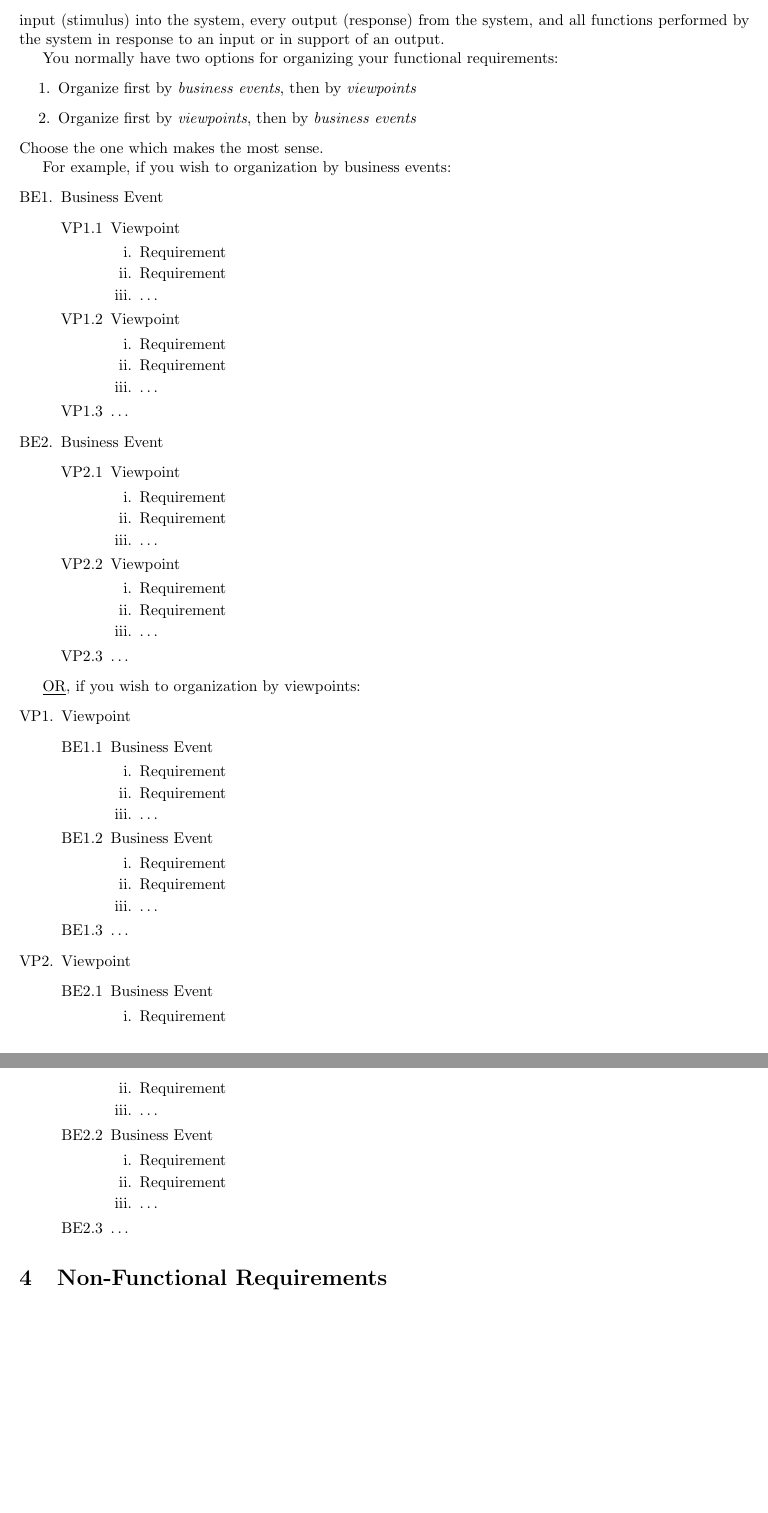
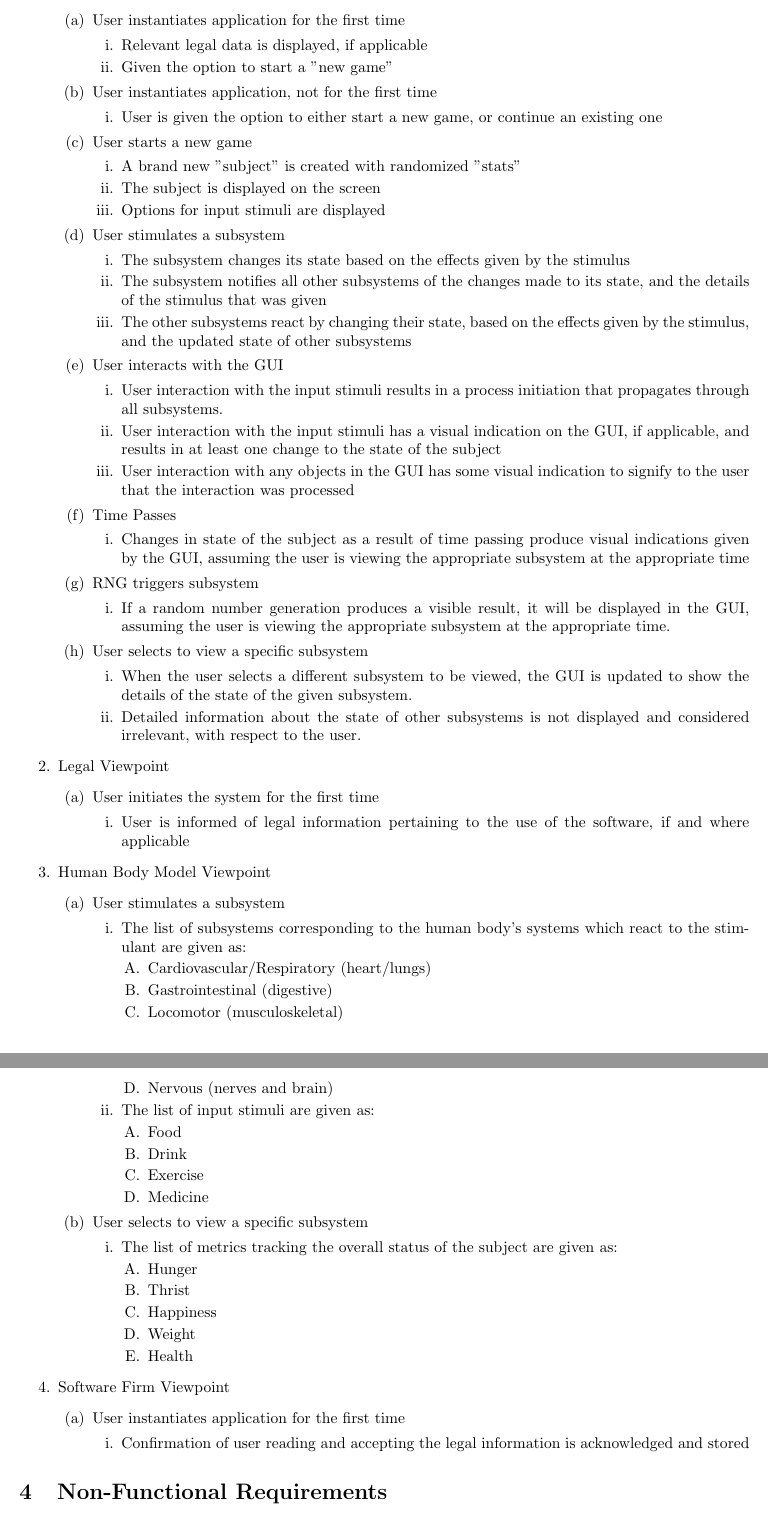
Before and after one commit to curiouskunal/FredPlusPlus, a LaTeX document (Deliverable1/SRS.tex): two parts of pages 3 and 4 of 7, joined at a grey line, cut at the place of the change, the shorter picture padded with empty space. Compiled offline with pdfLaTeX.

Commit message:
Added functional requirements

```diff
--- a/Deliverable1/SRS.tex
+++ b/Deliverable1/SRS.tex
@@ -168,86 +168,103 @@ requirements.
 % End Section
 
 \section{Functional Requirements}
-\label{sec:functional_requirements}
-% Begin Section
-This section of the SRS should contain all of the software requirements to a level of detail sufficient to enable designers to design a system to satisfy those requirements, and testers to test that the system satisfies those requirements. Throughout this section, every stated requirement should be externally perceivable by users, operators, or other external systems. These requirements should include at a minimum a description of every input (stimulus) into the system, every output (response) from the system, and all functions performed by the system in response to an input or in support of an output.
 
-You normally have two options for organizing your functional requirements:
+This section outlines the functional requirements of the system, sorted first by viewpoint, and then by business events.
+The functions outlined below are assumed to be vital to the proper functionality of the system.
+
 \begin{enumerate}
-	\item Organize first by \emph{business events}, then by \emph{viewpoints}
-	\item Organize first by \emph{viewpoints}, then by \emph{business events}
+	\item User Viewpoint
+	\begin{enumerate}
+	    \item User instantiates application for the first time
+	    \begin{enumerate}
+	        \item Relevant legal data is displayed, if applicable
+	        \item Given the option to start a "new game"
 	    \end{enumerate}
-Choose the one which makes the most sense.
-
-For example, if you wish to organization by business events:
-\begin{enumerate}[{BE}1.]
-	\item Business Event
-	\begin{enumerate}[{VP1}.1]
-		\item Viewpoint
+	    \item User instantiates application, not for the first time
 	    \begin{enumerate}
-				\item Requirement
-				\item Requirement
-				\item \dots
+	        \item User is given the option to either start a new game, or continue an existing one
 	    \end{enumerate}
-		\item Viewpoint
+	    \item User starts a new game
 	    \begin{enumerate}
-				\item Requirement
-				\item Requirement
-				\item \dots
+	        \item A brand new "subject" is created with randomized "stats"
+	        \item The subject is displayed on the screen
+	        \item Options for input stimuli are displayed
 	    \end{enumerate}
-		\item \dots
+	    \item User stimulates a subsystem
+	    \begin{enumerate}
+	        \item The subsystem changes its state based on the effects given by the stimulus
+	        \item The subsystem notifies all other subsystems of the changes made to its state, and the details of the stimulus that was given
+	        \item The other subsystems react by changing their state, based on the effects given by the stimulus, and the updated state of other
+	        subsystems
 	    \end{enumerate}
-	\item Business Event
-	\begin{enumerate}[{VP2}.1]
-		\item Viewpoint
+		\item User interacts with the GUI
 		\begin{enumerate}
-				\item Requirement
-				\item Requirement
-				\item \dots
+			\item User interaction with the input stimuli results in a process initiation that propagates through all subsystems.
+			\item User interaction with the input stimuli has a visual indication on the GUI, if applicable, and results in at least one change to the
+			state of the subject
+			\item User interaction with any objects in the GUI has some visual indication to signify to the user that the interaction was processed
 		\end{enumerate}
-		\item Viewpoint
+		\item Time Passes
 		\begin{enumerate}
-				\item Requirement
-				\item Requirement
-				\item \dots
+		    \item Changes in state of the subject as a result of time passing produce visual indications given by the GUI, assuming the user is viewing the
+		    appropriate subsystem at the appropriate time
 		\end{enumerate}
-		\item \dots
+		\item RNG triggers subsystem
+		\begin{enumerate}
+		    \item If a random number generation produces a visible result, it will be displayed in the GUI, assuming the user is viewing the
+		    appropriate subsystem at the appropriate time.
+		\end{enumerate}
+		\item User selects to view a specific subsystem
+		\begin{enumerate}
+		    \item When the user selects a different subsystem to be viewed, the GUI is updated to show the details of the state of the given subsystem.
+		    \item Detailed information about the state of other subsystems is not displayed and considered irrelevant, with respect to the user.
+		\end{enumerate}
+	\end{enumerate}
+	\item Legal Viewpoint
+	\begin{enumerate}
+	    \item User initiates the system for the first time
+	    \begin{enumerate}
+	        \item User is informed of legal information pertaining to the use of the software, if and where applicable
+	    \end{enumerate}
+	\end{enumerate}
+	\item Human Body Model Viewpoint
+	\begin{enumerate}
+	    \item User stimulates a subsystem
+	    	\begin{enumerate}
+        \item The list of subsystems corresponding to the human body's systems which react to the stimulant are given as:
+        \begin{enumerate}
+            \item Cardiovascular/Respiratory (heart/lungs)
+            \item Gastrointestinal (digestive)
+            \item Locomotor (musculoskeletal)
+            \item Nervous (nerves and brain)
+        \end{enumerate}
+        \item The list of input stimuli are given as:
+        \begin{enumerate}
+            \item Food
+            \item Drink
+            \item Exercise
+            \item Medicine
+        \end{enumerate}
+        \end{enumerate}
+        \item User selects to view a specific subsystem
+        \begin{enumerate}
+           \item The list of metrics tracking the overall status of the subject are given as:
+            \begin{enumerate}
+                \item Hunger
+                \item Thrist
+                \item Happiness
+                \item Weight
+                \item Health
 	        \end{enumerate}
         \end{enumerate}
 
-\underline{OR}, if you wish to organization by viewpoints:
-\begin{enumerate}[{VP}1.]
-	\item Viewpoint
-	\begin{enumerate}[{BE1}.1]
-		\item Business Event
+	\end{enumerate}
+	\item Software Firm Viewpoint
 	\begin{enumerate}
-			\item Requirement
-			\item Requirement
-			\item \dots
+	    \item User instantiates application for the first time
+	    \begin{enumerate}
+	        \item Confirmation of user reading and accepting the legal information is acknowledged and stored
 	    \end{enumerate}
-		\item Business Event
-		\begin{enumerate}
-			\item Requirement
-			\item Requirement
-			\item \dots
-		\end{enumerate}
-		\item \dots
-	\end{enumerate}
-	\item Viewpoint
-	\begin{enumerate}[{BE2}.1]
-		\item Business Event
-		\begin{enumerate}
-			\item Requirement
-			\item Requirement
-			\item \dots
-		\end{enumerate}
-		\item Business Event
-		\begin{enumerate}
-			\item Requirement
-			\item Requirement
-			\item \dots
-		\end{enumerate}
-		\item \dots
 	\end{enumerate}
 \end{enumerate}
 
```
Lines whose indentation alone changed are shown as unchanged.
